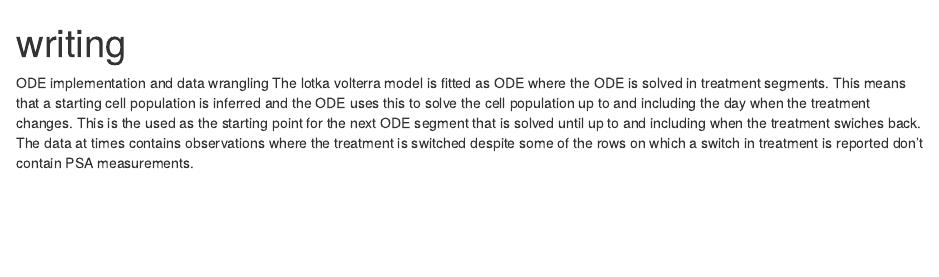
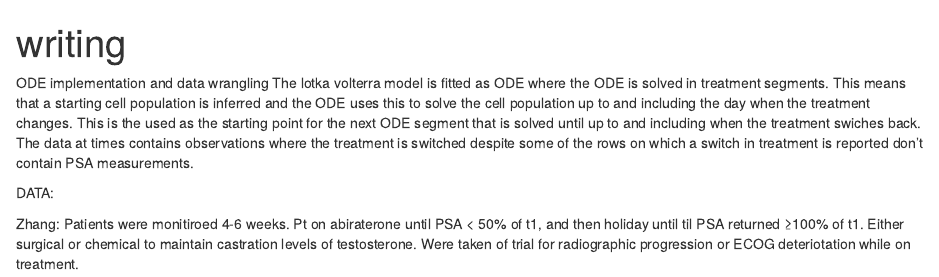
Before and after one commit to emilfrej/biomarker_uncertainty, an R Markdown document (writing.Rmd): the page in a window 1100 px wide, from its top. Rendered offline with R 4.5, knitr and Pandoc, with nearby package versions.

```diff
--- a/writing.Rmd
+++ b/writing.Rmd
@@ -3,5 +3,8 @@
 output: html_document
 ---
 
-ODE implementation and data wrangling
-The lotka volterra model is fitted as ODE where the ODE is solved in treatment segments. This means that a starting cell population is inferred and the ODE uses this to solve the cell population up to and including the day when the treatment changes. This is the used as the starting point for the next ODE segment that is solved until up to and including when the treatment swiches back. The data at times contains observations where the treatment is switched despite some of the rows on which a switch in treatment is reported don't contain PSA measurements.
+ODE implementation and data wrangling The lotka volterra model is fitted as ODE where the ODE is solved in treatment segments. This means that a starting cell population is inferred and the ODE uses this to solve the cell population up to and including the day when the treatment changes. This is the used as the starting point for the next ODE segment that is solved until up to and including when the treatment swiches back. The data at times contains observations where the treatment is switched despite some of the rows on which a switch in treatment is reported don't contain PSA measurements.
+
+DATA:
+
+Zhang: Patients were monitiroed 4-6 weeks. Pt on abiraterone until PSA \< 50% of t1, and then holiday until til PSA returned ≥100% of t1. Either surgical or chemical to maintain castration levels of testosterone. Were taken of trial for radiographic progression or ECOG deteriotation while on treatment.
```
Also changed, not shown: R/meeting_notes.Rmd (+0 -2 lines), 8 other files.
